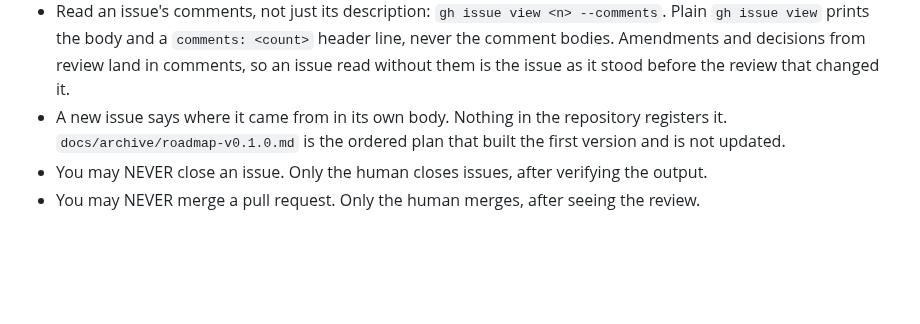
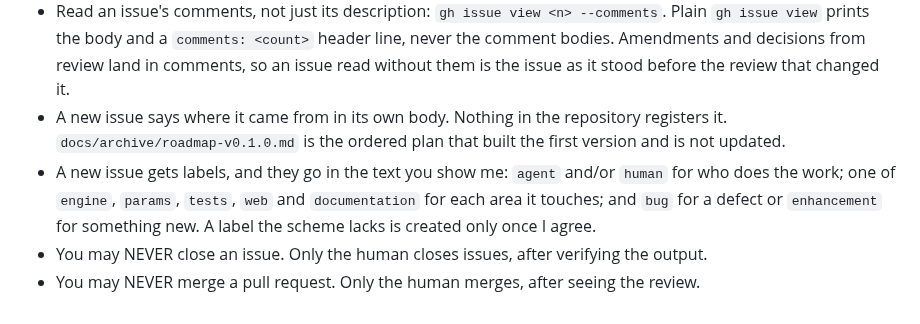
Before and after one commit to janowoc/northplan, a Markdown page: CLAUDE.md, the part around the change. GitHub-like rendering; blank space fills up the shorter version.

Commit message:
docs(claude): label every new issue by who does it, area and kind
Issues #93-#103 and #105 went up with no labels, because no rule said
to apply them. The scheme the earlier issues follow is now written
down, with the new `web` label for browser/ and api/web/.

Co-Authored-By: Claude Opus 5.5 <noreply@anthropic.com>
Claude-Session: https://claude.ai/code/session_01L9zebh6seFrrZMMjNNWK49

```diff
--- a/CLAUDE.md
+++ b/CLAUDE.md
@@ -151,6 +151,11 @@
 - A new issue says where it came from in its own body. Nothing in the
   repository registers it. `docs/archive/roadmap-v0.1.0.md` is the ordered
   plan that built the first version and is not updated.
+- A new issue gets labels, and they go in the text you show me: `agent`
+  and/or `human` for who does the work; one of `engine`, `params`, `tests`,
+  `web` and `documentation` for each area it touches; and `bug` for a defect
+  or `enhancement` for something new. A label the scheme lacks is created
+  only once I agree.
 - You may NEVER close an issue. Only the human closes issues, after
   verifying the output.
 - You may NEVER merge a pull request. Only the human merges, after seeing the
```
